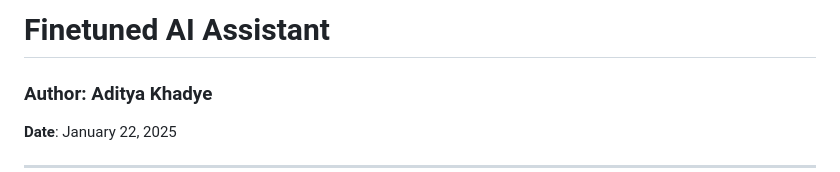
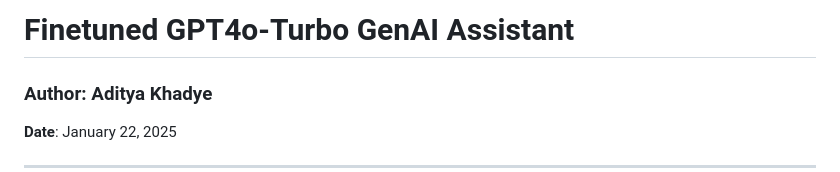
Before and after one commit to Aditya-Khadye/ChatGPT4o-Turbo-Fine-tuned-Flask-App, a Markdown page: README.md, the part around the change. Rendered like a GitHub page.

```diff
--- a/README.md
+++ b/README.md
@@ -1,4 +1,4 @@
-# Finetuned AI Assistant
+# Finetuned GPT4o-Turbo GenAI Assistant
 
 ### Author: Aditya Khadye
 **Date**: January 22, 2025
```
